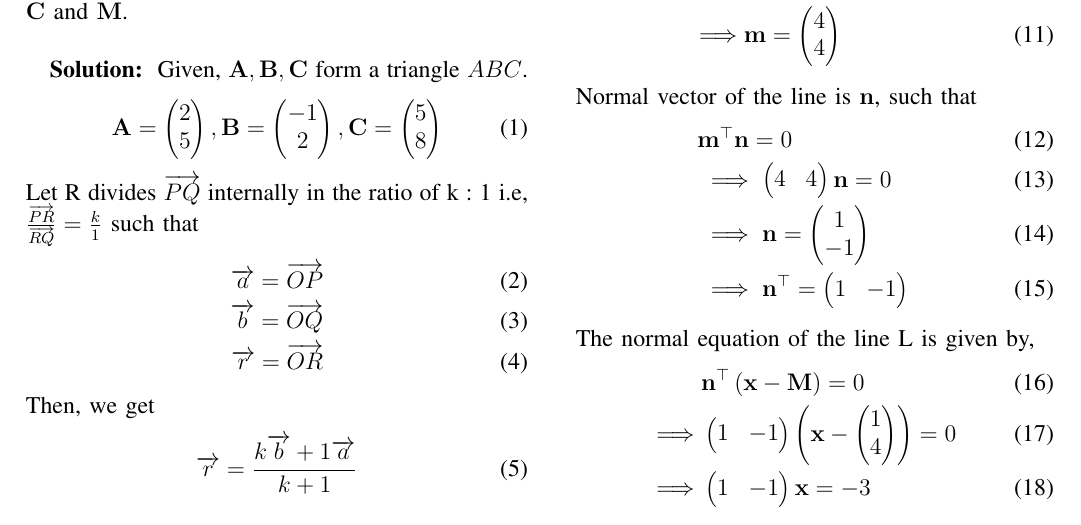
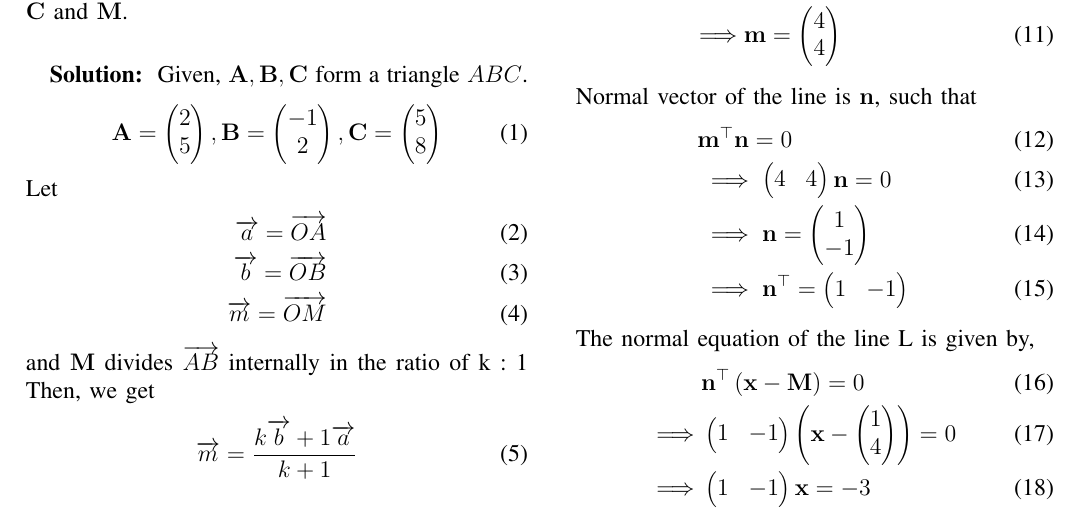
Before and after one commit to Varshini11024/AI1110-PRV, a LaTeX problem sheet (Assignment1/main.tex): part of page 1 of 2, cut so that both start at the same text. Compiled offline with pdfLaTeX.

Commit message:
Update main.tex

```diff
--- a/Assignment1/main.tex
+++ b/Assignment1/main.tex
@@ -33,15 +33,16 @@
 		\vec{B} = \myvec{-1 \\ 2},
 		\vec{C} = \myvec{5 \\ 8}
 	\end{align}
-   Let R divides $\overrightarrow{PQ}$ internally in the ratio of k : 1 i.e, $\frac{\overrightarrow{PR}}{\overrightarrow{RQ}} = \frac{k}{1}$ such that
+   Let
     \begin{align}
-        \overrightarrow{a} = \overrightarrow{OP}\\
-        \overrightarrow{b} = \overrightarrow{OQ}\\
-        \overrightarrow{r} = \overrightarrow{OR}
+        \overrightarrow{a} = \overrightarrow{OA}\\
+        \overrightarrow{b} = \overrightarrow{OB}\\
+        \overrightarrow{m} = \overrightarrow{OM}
     \end{align}
+    and $\vec{M}$ divides $\overrightarrow{AB}$ internally in the ratio of k : 1
     Then, we get
     \begin{align}
-       \label{5} \overrightarrow{r} = \frac{k\overrightarrow{b}+1\overrightarrow{a}}{k+1}
+       \label{5} \overrightarrow{m}=\frac{k\overrightarrow{b}+1\overrightarrow{a}}{k+1}
     \end{align}
 
     Given, $\vec{M}$ is a point on side $AB$ such that $AM:MB = 1:2$.
```
